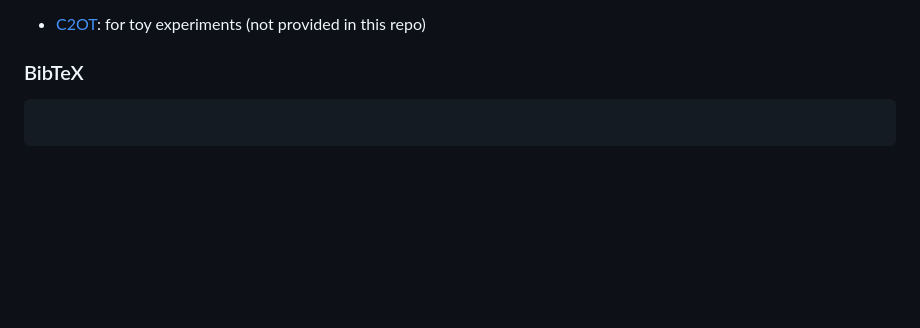
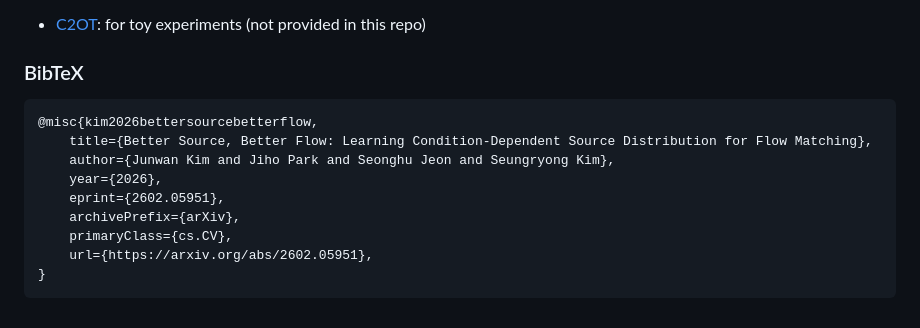
Before and after one commit to junwankimm/CSFM, a Markdown page: README.md, the part around the change. Rendered like a GitHub page; blank space fills up the shorter version.

Commit message:
citation

````diff
--- a/README.md
+++ b/README.md
@@ -154,5 +154,14 @@ The toy experiments in the paper are conducted upon following repository:
 
 
 ### BibTeX
-```bash
 ```
+@misc{kim2026bettersourcebetterflow,
+    title={Better Source, Better Flow: Learning Condition-Dependent Source Distribution for Flow Matching},
+    author={Junwan Kim and Jiho Park and Seonghu Jeon and Seungryong Kim},
+    year={2026},
+    eprint={2602.05951},
+    archivePrefix={arXiv},
+    primaryClass={cs.CV},
+    url={https://arxiv.org/abs/2602.05951},
+}
+```
````
